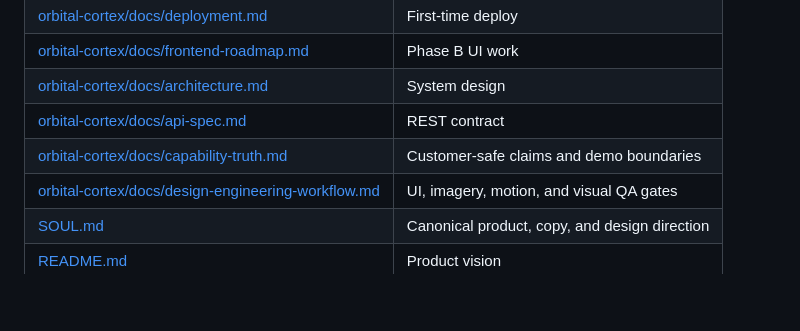
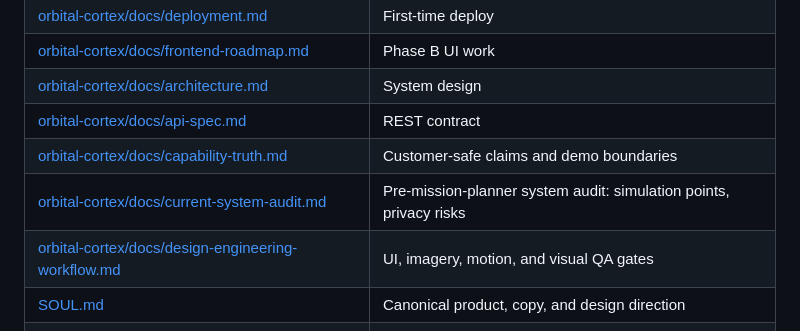
Before and after one commit to todd-enkhbat/AERNOMOS, a Markdown page: AGENTS.md, the part around the change. Drawn GitHub-style; blank space fills up the shorter version.

Commit message:
docs: audit current Nomos system and simulation boundaries
Co-authored-by: Cursor <cursoragent@cursor.com>

```diff
--- a/AGENTS.md
+++ b/AGENTS.md
@@ -57,6 +57,7 @@ Do **not** rename `orbital-cortex/` directory, Fly app `orbital-cortex-api`, or
 | [orbital-cortex/docs/architecture.md](orbital-cortex/docs/architecture.md) | System design |
 | [orbital-cortex/docs/api-spec.md](orbital-cortex/docs/api-spec.md) | REST contract |
 | [orbital-cortex/docs/capability-truth.md](orbital-cortex/docs/capability-truth.md) | Customer-safe claims and demo boundaries |
+| [orbital-cortex/docs/current-system-audit.md](orbital-cortex/docs/current-system-audit.md) | Pre-mission-planner system audit: simulation points, privacy risks |
 | [orbital-cortex/docs/design-engineering-workflow.md](orbital-cortex/docs/design-engineering-workflow.md) | UI, imagery, motion, and visual QA gates |
 | [SOUL.md](SOUL.md) | Canonical product, copy, and design direction |
 | [README.md](README.md) | Product vision |
```
Also changed, not shown: orbital-cortex/docs/current-system-audit.md (added, +242 -0 lines).
